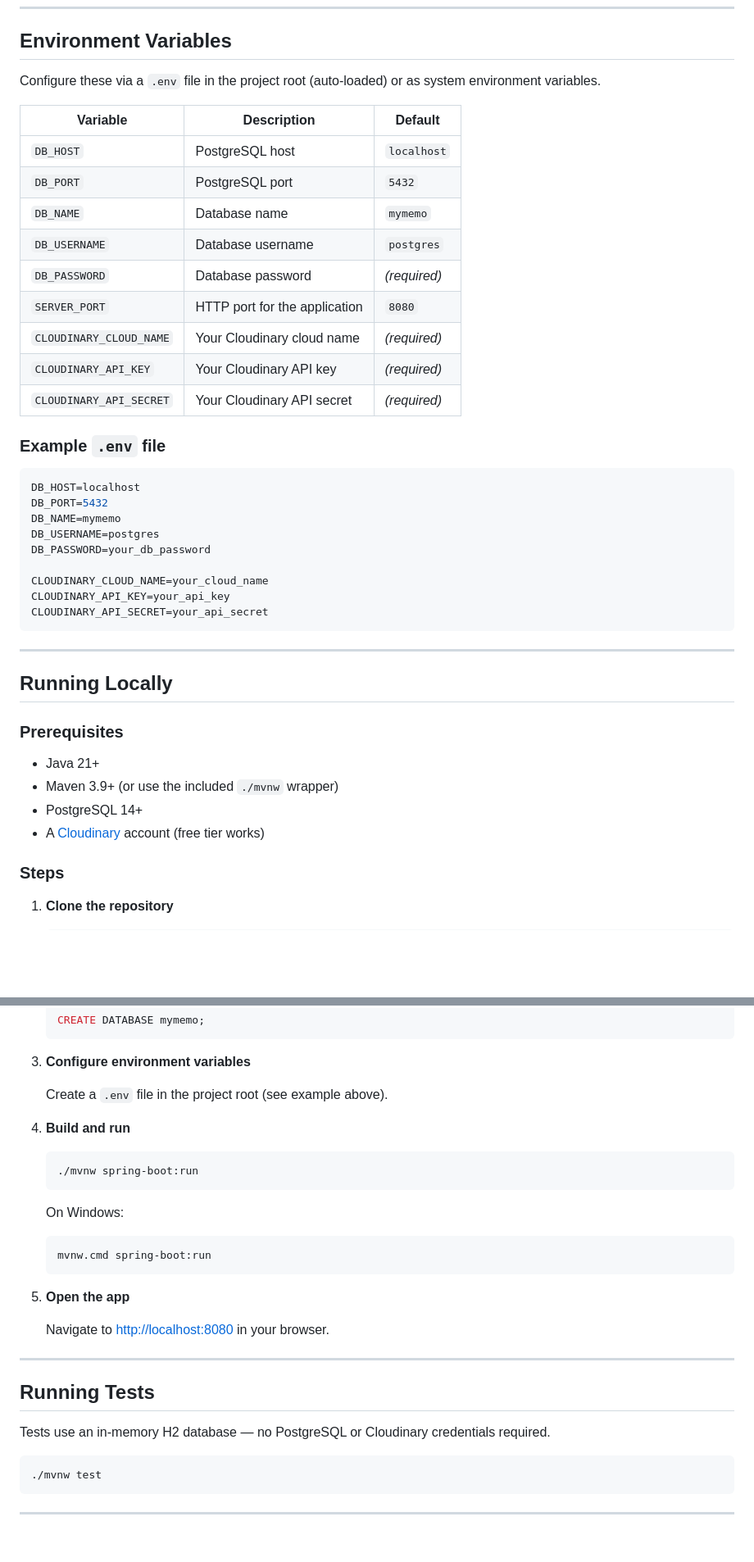
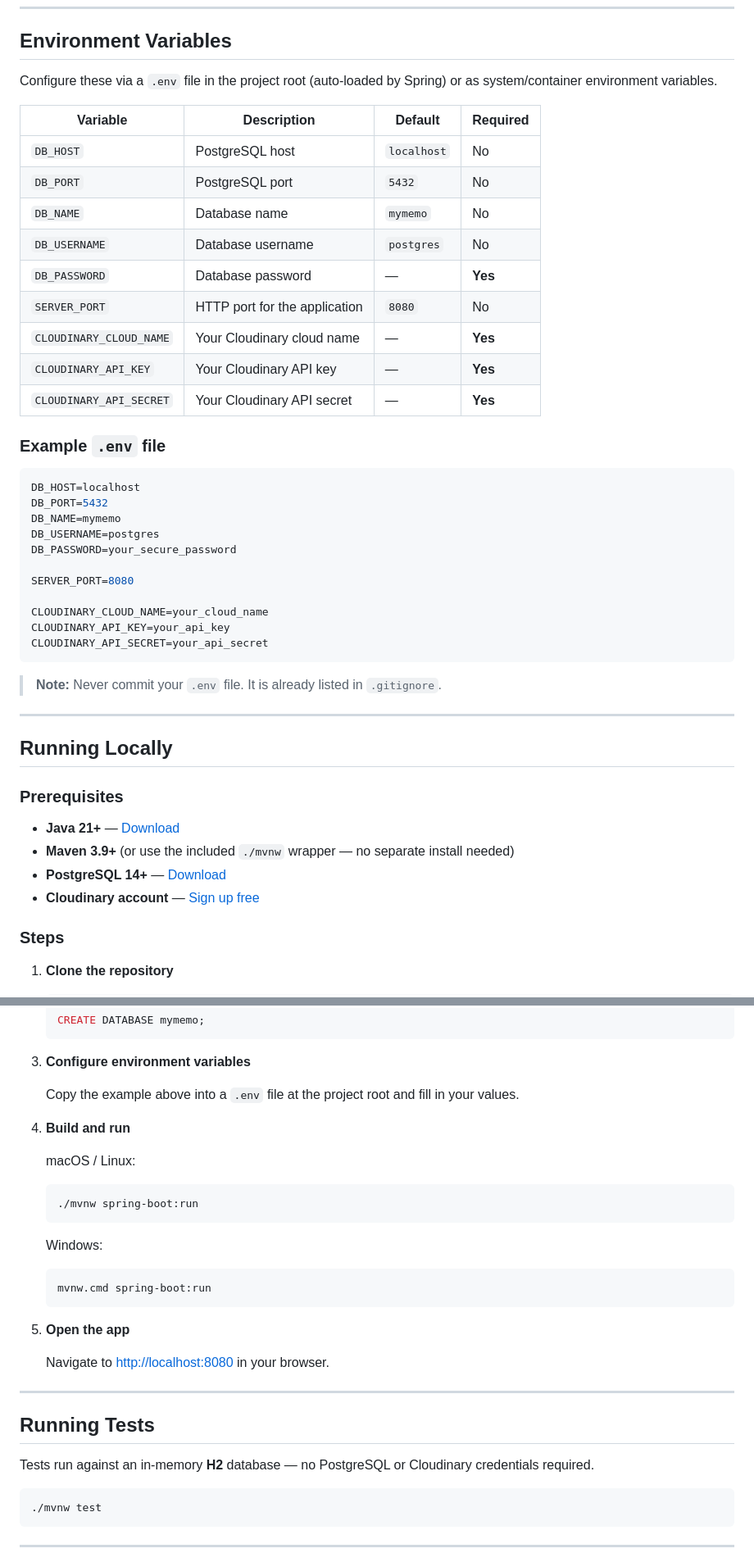
Before and after one commit to Venkata03-DA/myMemo_Personalized_Album, a Markdown page: README.md, 2 parts joined by grey strips. Shown at 82% size. Drawn GitHub-style; blank space fills up the shorter version.

````diff
--- a/README.md
+++ b/README.md
@@ -107,19 +160,19 @@ myMemo/
 
 ## Environment Variables
 
-Configure these via a `.env` file in the project root (auto-loaded) or as system environment variables.
+Configure these via a `.env` file in the project root (auto-loaded by Spring) or as system/container environment variables.
 
-| Variable                  | Description                        | Default       |
-|---------------------------|------------------------------------|---------------|
-| `DB_HOST`                 | PostgreSQL host                    | `localhost`   |
-| `DB_PORT`                 | PostgreSQL port                    | `5432`        |
-| `DB_NAME`                 | Database name                      | `mymemo`      |
-| `DB_USERNAME`             | Database username                  | `postgres`    |
-| `DB_PASSWORD`             | Database password                  | *(required)*  |
-| `SERVER_PORT`             | HTTP port for the application      | `8080`        |
-| `CLOUDINARY_CLOUD_NAME`   | Your Cloudinary cloud name         | *(required)*  |
-| `CLOUDINARY_API_KEY`      | Your Cloudinary API key            | *(required)*  |
-| `CLOUDINARY_API_SECRET`   | Your Cloudinary API secret         | *(required)*  |
+| Variable                | Description                         | Default       | Required |
+|-------------------------|-------------------------------------|---------------|----------|
+| `DB_HOST`               | PostgreSQL host                     | `localhost`   | No       |
+| `DB_PORT`               | PostgreSQL port                     | `5432`        | No       |
+| `DB_NAME`               | Database name                       | `mymemo`      | No       |
+| `DB_USERNAME`           | Database username                   | `postgres`    | No       |
+| `DB_PASSWORD`           | Database password                   | —             | **Yes**  |
+| `SERVER_PORT`           | HTTP port for the application       | `8080`        | No       |
+| `CLOUDINARY_CLOUD_NAME` | Your Cloudinary cloud name          | —             | **Yes**  |
+| `CLOUDINARY_API_KEY`    | Your Cloudinary API key             | —             | **Yes**  |
+| `CLOUDINARY_API_SECRET` | Your Cloudinary API secret          | —             | **Yes**  |
 
 ### Example `.env` file
 
@@ -128,12 +181,16 @@ DB_HOST=localhost
 DB_PORT=5432
 DB_NAME=mymemo
 DB_USERNAME=postgres
-DB_PASSWORD=your_db_password
+DB_PASSWORD=your_secure_password
+
+SERVER_PORT=8080
 
 CLOUDINARY_CLOUD_NAME=your_cloud_name
 CLOUDINARY_API_KEY=your_api_key
 CLOUDINARY_API_SECRET=your_api_secret
 ```
+
+> **Note:** Never commit your `.env` file. It is already listed in `.gitignore`.
 
 ---
 
@@ -141,10 +198,10 @@ CLOUDINARY_API_SECRET=your_api_secret
 
 ### Prerequisites
 
-- Java 21+
-- Maven 3.9+ (or use the included `./mvnw` wrapper)
-- PostgreSQL 14+
-- A [Cloudinary](https://cloudinary.com/) account (free tier works)
+- **Java 21+** — [Download](https://adoptium.net/)
+- **Maven 3.9+** (or use the included `./mvnw` wrapper — no separate install needed)
+- **PostgreSQL 14+** — [Download](https://www.postgresql.org/download/)
+- **Cloudinary account** — [Sign up free](https://cloudinary.com/users/register_free)
 
 ### Steps
 
@@ -161,13 +218,15 @@ CLOUDINARY_API_SECRET=your_api_secret
 
 3. **Configure environment variables**
 
-   Create a `.env` file in the project root (see example above).
+   Copy the example above into a `.env` file at the project root and fill in your values.
 
 4. **Build and run**
+
+   macOS / Linux:
    ```bash
    ./mvnw spring-boot:run
    ```
-   On Windows:
+   Windows:
    ```bat
    mvnw.cmd spring-boot:run
    ```
@@ -180,7 +239,7 @@ CLOUDINARY_API_SECRET=your_api_secret
 
 ## Running Tests
 
-Tests use an in-memory H2 database — no PostgreSQL or Cloudinary credentials required.
+Tests run against an in-memory **H2** database — no PostgreSQL or Cloudinary credentials required.
 
 ```bash
 ./mvnw test
````
Also changed, not shown: other parts of README.md (+97 -44 lines).
